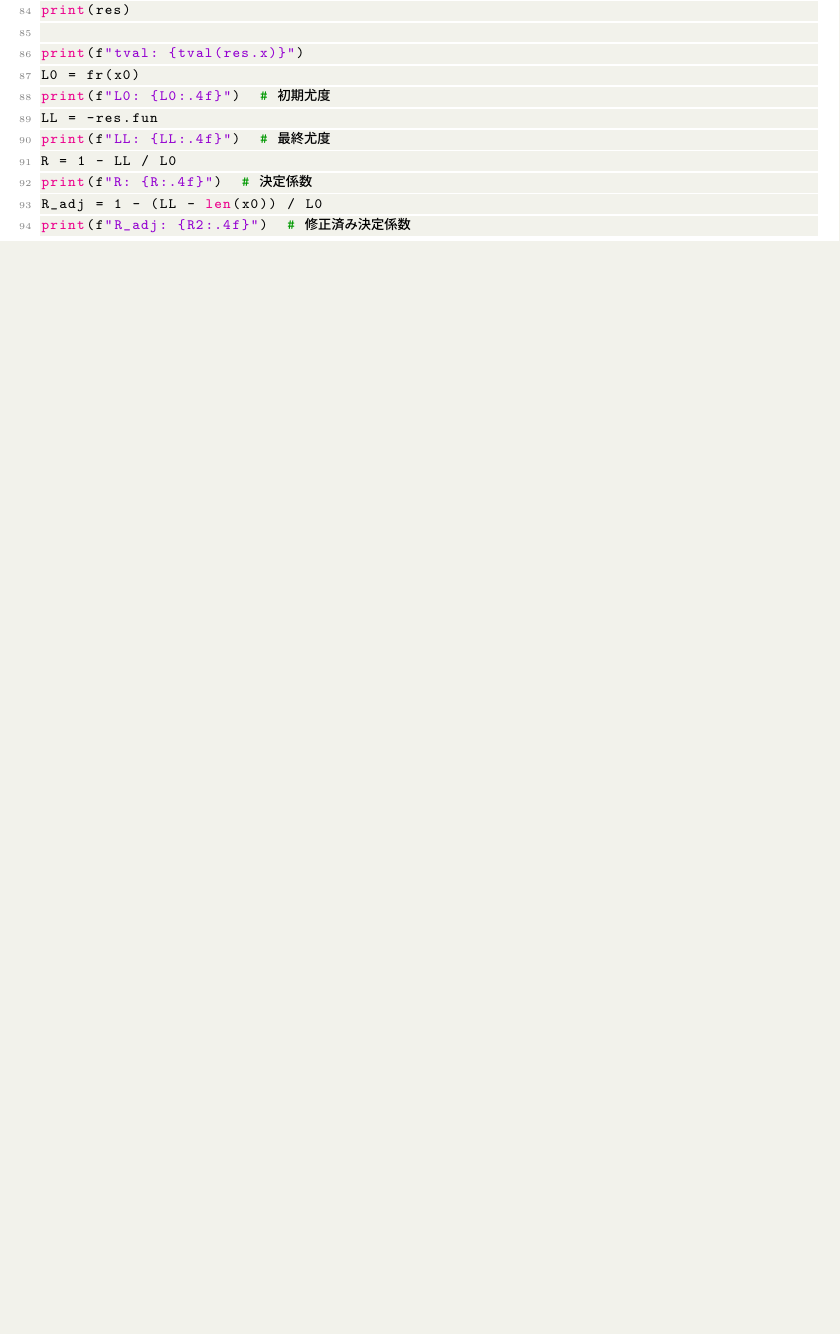
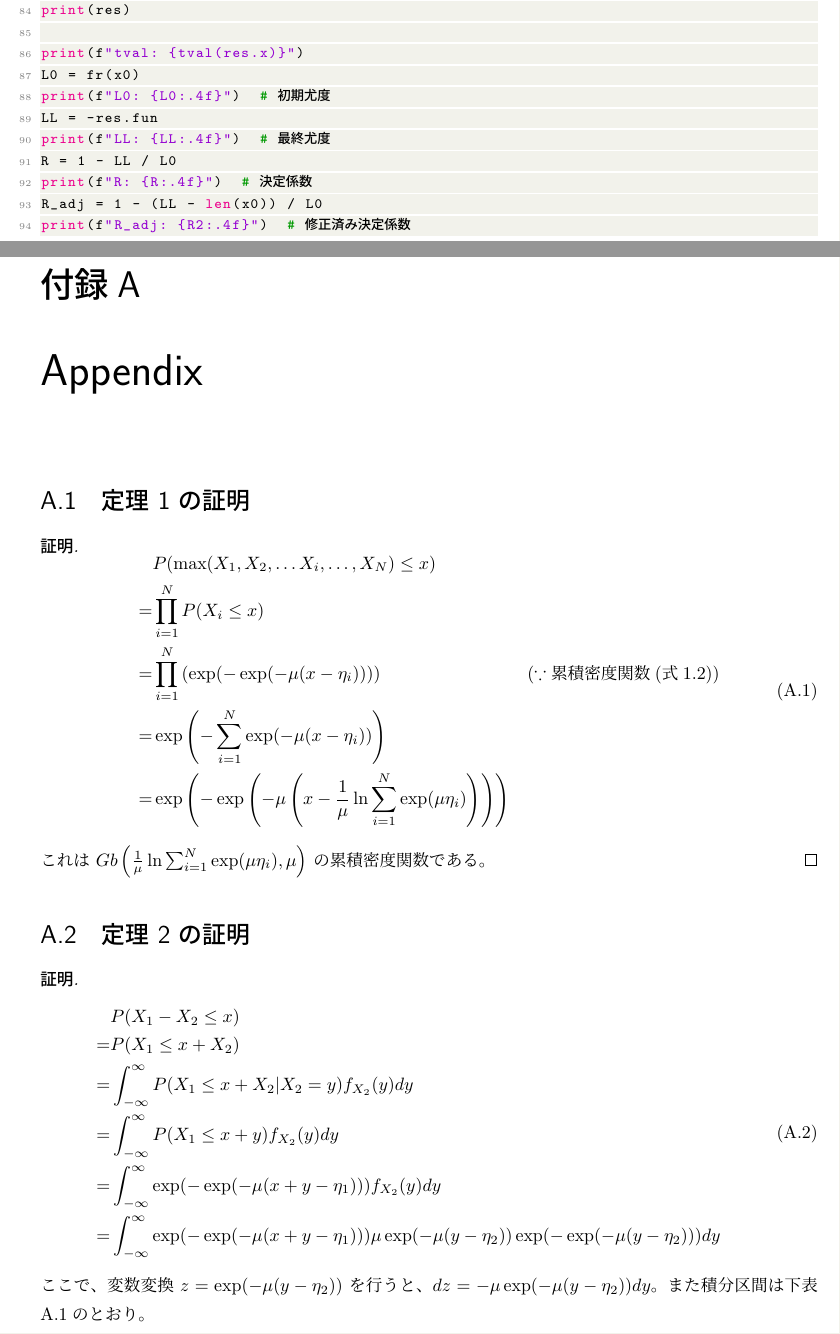
Before and after one commit to yH3PO4/introduction-dcm, a LaTeX thesis (main.tex, which reads a_appendix.tex): part of page 28 of 29 before the commit and two parts of pages 28 and 29 of 31 after it, the two joined at a grey line, cut so that both start at the same text, the shorter picture padded with empty space. Compiled offline with upLaTeX and dvipdfmx.

Commit message:
ガンベル分布証明

```diff
--- /dev/null
+++ b/a_appendix.tex
@@ -0,0 +1,31 @@
+\chapter{Appendix}
+\section{定理 \ref{it:gumbel_max} の証明}
+
+\begin{proof}
+    \label{prf:gumbel_max}
+    \begin{equation}
+        \begin{aligned}
+              & P(\max(X_1,X_2, \ldots X_i, \ldots, X_N) \le x)                                                                                              \\
+            = & \prod_{i=1}^N P(X_i \le x)                                                                                                                   \\
+            = & \prod_{i=1}^N \left(\exp(-\exp(-\mu(x-\eta_i)))\right)                                            & (\because 累積密度関数(式 \ref{eq:gumbel_cdf})) \\
+            = & \exp\left(-\sum_{i=1}^N\exp(-\mu(x-\eta_i))\right)                                                                                           \\
+            = & \exp\left(-\exp\left(-\mu\left(x-\frac{1}{\mu}\ln\sum_{i=1}^N\exp(\mu\eta_i)\right)\right)\right)
+        \end{aligned}
+    \end{equation}
+    これは $Gb\left(\frac{1}{\mu} \ln\sum_{i=1}^N \exp(\mu\eta_i), \mu\right)$ の累積密度関数である。
+\end{proof}
+
+\section{定理 \ref{it:logistic} の証明}
+\begin{proof}
+    \label{prf:logistic}
+    \begin{equation}
+        \begin{aligned}
+              & P(X_1-X_2 \le x)                                                                                              \\
+            = & P(X_1 \le x+X_2)                                                                                              \\
+            = & \int_{-\infty}^{\infty} P(X_1 \le x+X_2|X_2=y)f_{X_2}(y)dy                                                    \\
+            = & \int_{-\infty}^{\infty} P(X_1 \le x+y)f_{X_2}(y)dy                                                            \\
+            = & \int_{-\infty}^{\infty} \exp(-\exp(-\mu(x+y-\eta_1)))f_{X_2}(y)dy                                             \\
+            = & \int_{-\infty}^{\infty} \exp(-\exp(-\mu(x+y-\eta_1)))\mu \exp(-\mu (y-\eta_2)) \exp(-\exp(-\mu (y-\eta_2)))dy \\
+        \end{aligned}
+    \end{equation}
+    ここで、変数変換 $z = \exp(-\mu (y-\eta_2))$ を行うと、$dz = -\mu\exp(-\mu (y-\eta_2))dy$。また積分区間は下表\ref{tbl:int_interval}のとおり。
@@ -0,0 +55,2 @@
+    \end{equation}
+\end{proof}
--- a/main.tex
+++ b/main.tex
@@ -52,7 +52,7 @@
 \title{{\huge 離散選択モデル入門}\\{\large Introduction to Discrete Choice Models} \\
 $\,$\\$\,$\\$\,$\\$\,$\\$\,$\\$\,$\\$\,$\\}
 \author{林~由翔\\Yuito Hayashi}
-\date{2022年2月 作成 \\ 2024年4月 最終更新}
+\date{2022年2月 作成 \\ 2024年9月 最終更新}
 \begin{document}
 
 \maketitle
```
Also changed, not shown: 1_model.tex (+17 -5 lines), a_appendix.tex (23 more changed lines), main.tex (2 more changed lines).
